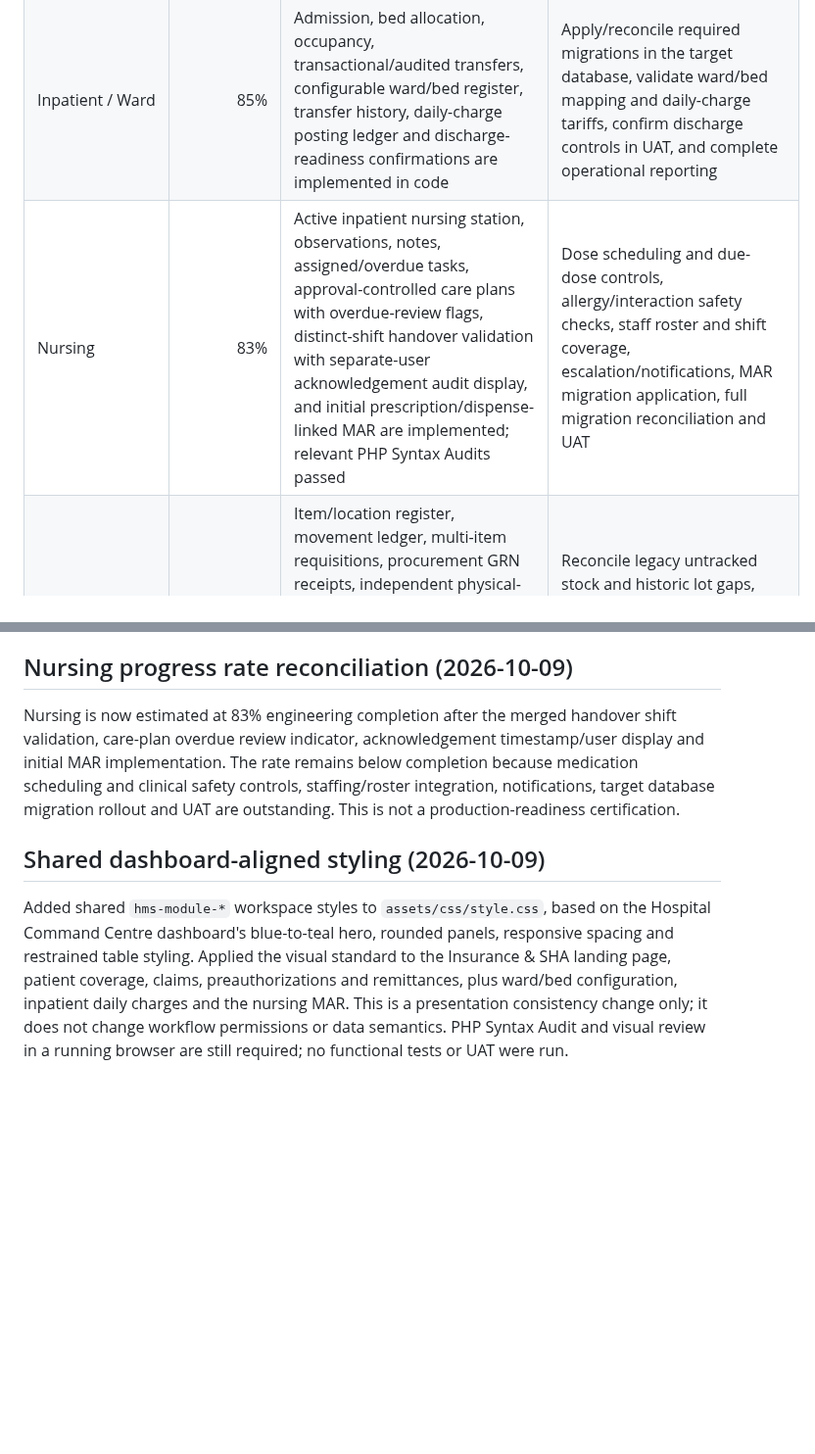
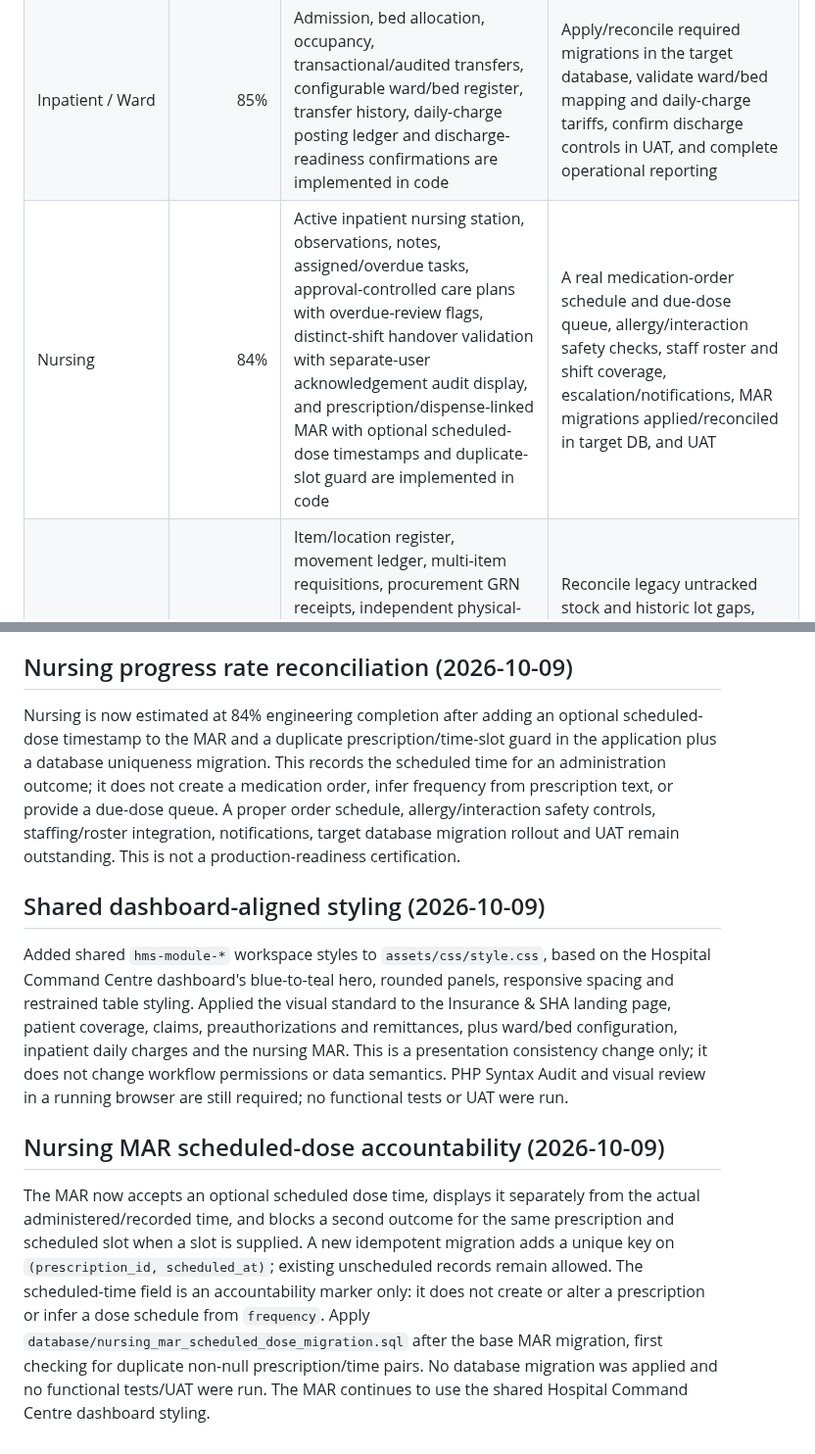
Before and after one commit to benjahwambua/hospital_system, a Markdown page: docs/HMS_PROGRESS.md, 2 parts joined by grey strips. Shown at 98% size. Rendered like a GitHub page; blank space fills up the shorter version.

Commit message:
Document nursing MAR scheduled-dose accountability

```diff
--- a/docs/HMS_PROGRESS.md
+++ b/docs/HMS_PROGRESS.md
@@ -10,7 +10,7 @@ These percentages are **engineering completion estimates**, not UAT certificatio
 | Explicit per-user permissions | 90% | View/Create/Edit/Delete/Approve engine active; legacy role gates largely retired | Verify every existing user assignment; remove remaining compatibility assumptions |
 | Insurance & SHA | 85% | Coverage, verification, preauthorization, claims, submission, remittances and reconciliation workspace implemented | Eligibility/tariff depth, denials/appeals, claim controls and UAT |
 | Inpatient / Ward | 85% | Admission, bed allocation, occupancy, transactional/audited transfers, configurable ward/bed register, transfer history, daily-charge posting ledger and discharge-readiness confirmations are implemented in code | Apply/reconcile required migrations in the target database, validate ward/bed mapping and daily-charge tariffs, confirm discharge controls in UAT, and complete operational reporting |
-| Nursing | 83% | Active inpatient nursing station, observations, notes, assigned/overdue tasks, approval-controlled care plans with overdue-review flags, distinct-shift handover validation with separate-user acknowledgement audit display, and initial prescription/dispense-linked MAR are implemented; relevant PHP Syntax Audits passed | Dose scheduling and due-dose controls, allergy/interaction safety checks, staff roster and shift coverage, escalation/notifications, MAR migration application, full migration reconciliation and UAT |
+| Nursing | 84% | Active inpatient nursing station, observations, notes, assigned/overdue tasks, approval-controlled care plans with overdue-review flags, distinct-shift handover validation with separate-user acknowledgement audit display, and prescription/dispense-linked MAR with optional scheduled-dose timestamps and duplicate-slot guard are implemented in code | A real medication-order schedule and due-dose queue, allergy/interaction safety checks, staff roster and shift coverage, escalation/notifications, MAR migrations applied/reconciled in target DB, and UAT |
 | Central Stores | 70% | Item/location register, movement ledger, multi-item requisitions, procurement GRN receipts, independent physical-count approval, lot-level count snapshots and variances, FEFO requisition issues, lot-aware transfers and signed batch/expiry on-hand balances | Reconcile legacy untracked stock and historic lot gaps, valuation, wider department integration, automated regression tests and UAT |
 | Emergency / Casualty | 0% | Not implemented as a dedicated lifecycle | Triage, emergency encounter, acuity, treatment, disposition and billing |
 | Theatre / Surgery | 0% | Not implemented | Theatre scheduling, pre-op, intra-op, implants, anesthesia, recovery and billing |
@@ -92,8 +92,12 @@ The Nursing Station now displays the recorded acknowledgement timestamp and ackn
 
 ## Nursing progress rate reconciliation (2026-10-09)
 
-Nursing is now estimated at 83% engineering completion after the merged handover shift validation, care-plan overdue review indicator, acknowledgement timestamp/user display and initial MAR implementation. The rate remains below completion because medication scheduling and clinical safety controls, staffing/roster integration, notifications, target database migration rollout and UAT are outstanding. This is not a production-readiness certification.
+Nursing is now estimated at 84% engineering completion after adding an optional scheduled-dose timestamp to the MAR and a duplicate prescription/time-slot guard in the application plus a database uniqueness migration. This records the scheduled time for an administration outcome; it does not create a medication order, infer frequency from prescription text, or provide a due-dose queue. A proper order schedule, allergy/interaction safety controls, staffing/roster integration, notifications, target database migration rollout and UAT remain outstanding. This is not a production-readiness certification.
 
 ## Shared dashboard-aligned styling (2026-10-09)
 
 Added shared `hms-module-*` workspace styles to `assets/css/style.css`, based on the Hospital Command Centre dashboard's blue-to-teal hero, rounded panels, responsive spacing and restrained table styling. Applied the visual standard to the Insurance & SHA landing page, patient coverage, claims, preauthorizations and remittances, plus ward/bed configuration, inpatient daily charges and the nursing MAR. This is a presentation consistency change only; it does not change workflow permissions or data semantics. PHP Syntax Audit and visual review in a running browser are still required; no functional tests or UAT were run.
+
+## Nursing MAR scheduled-dose accountability (2026-10-09)
+
+The MAR now accepts an optional scheduled dose time, displays it separately from the actual administered/recorded time, and blocks a second outcome for the same prescription and scheduled slot when a slot is supplied. A new idempotent migration adds a unique key on `(prescription_id, scheduled_at)`; existing unscheduled records remain allowed. The scheduled-time field is an accountability marker only: it does not create or alter a prescription or infer a dose schedule from `frequency`. Apply `database/nursing_mar_scheduled_dose_migration.sql` after the base MAR migration, first checking for duplicate non-null prescription/time pairs. No database migration was applied and no functional tests/UAT were run. The MAR continues to use the shared Hospital Command Centre dashboard styling.
```
